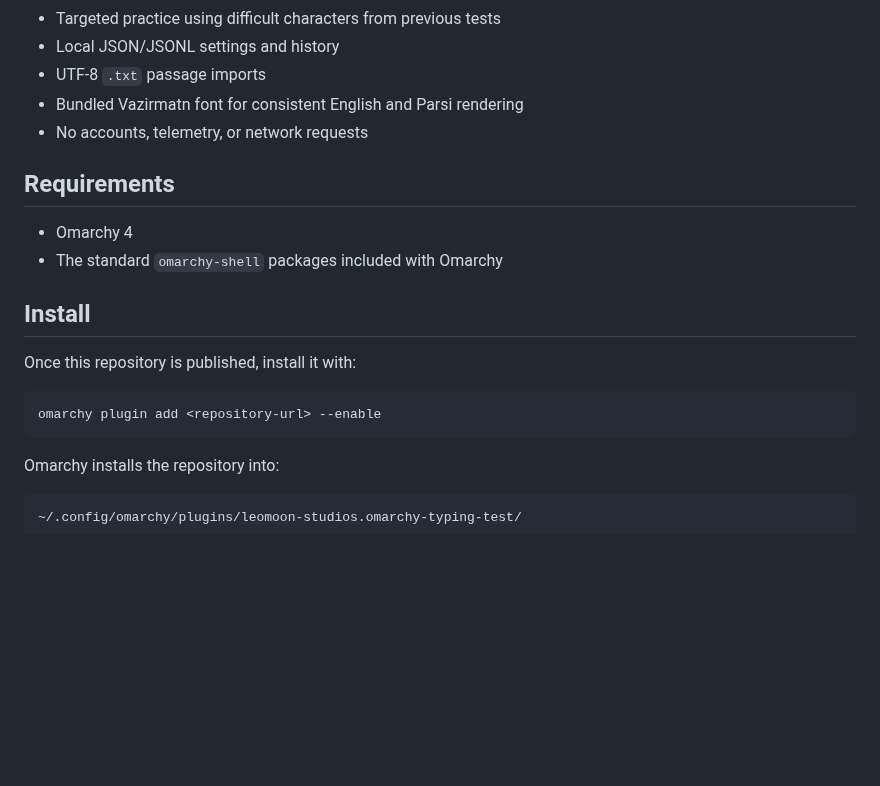
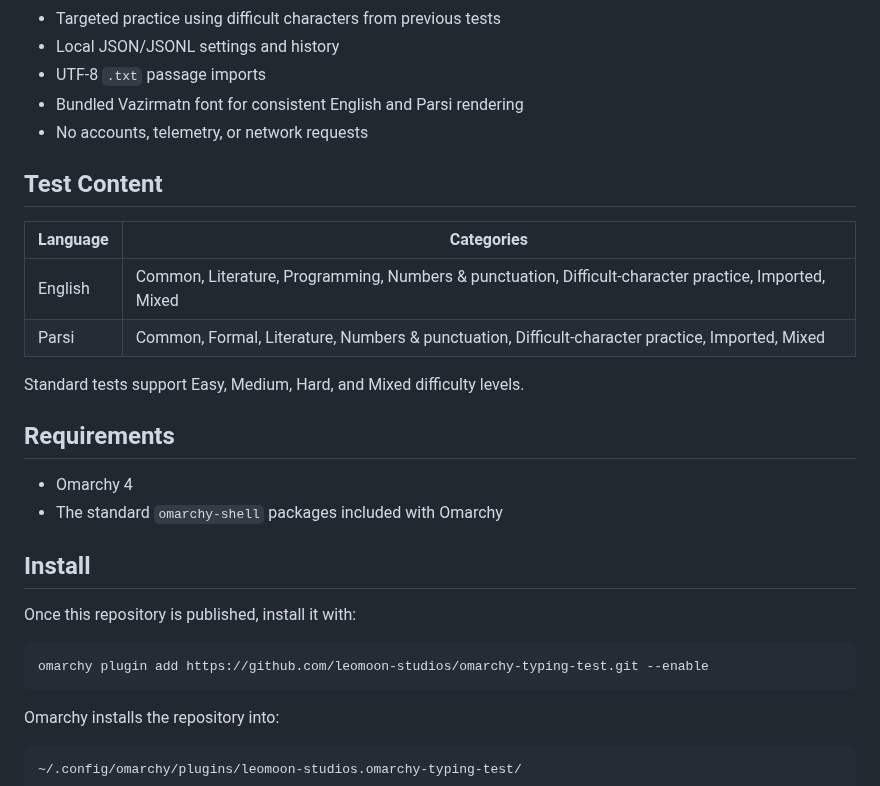
Before and after one commit to leomoon-studios/omarchy-typing-test, a Markdown page: README.md, the part around one of its changes. GitHub-like rendering; blank space fills up the shorter version.

````diff
--- a/README.md
+++ b/README.md
@@ -22,6 +44,15 @@ passages, timed tests, detailed error analysis, and history.
 - Bundled Vazirmatn font for consistent English and Parsi rendering
 - No accounts, telemetry, or network requests
 
+## Test Content
+
+| Language | Categories |
+| --- | --- |
+| English | Common, Literature, Programming, Numbers & punctuation, Difficult-character practice, Imported, Mixed |
+| Parsi | Common, Formal, Literature, Numbers & punctuation, Difficult-character practice, Imported, Mixed |
+
+Standard tests support Easy, Medium, Hard, and Mixed difficulty levels.
+
 ## Requirements
 
 - Omarchy 4
@@ -32,7 +63,7 @@ passages, timed tests, detailed error analysis, and history.
 Once this repository is published, install it with:
 
 ```bash
-omarchy plugin add <repository-url> --enable
+omarchy plugin add https://github.com/leomoon-studios/omarchy-typing-test.git --enable
 ```
 
 Omarchy installs the repository into:
````
Also changed, not shown: other parts of README.md (+22 -0 lines), preview.png (added), preview1.png (added), preview2.png (added), preview3.png (added), preview4.png (added).
